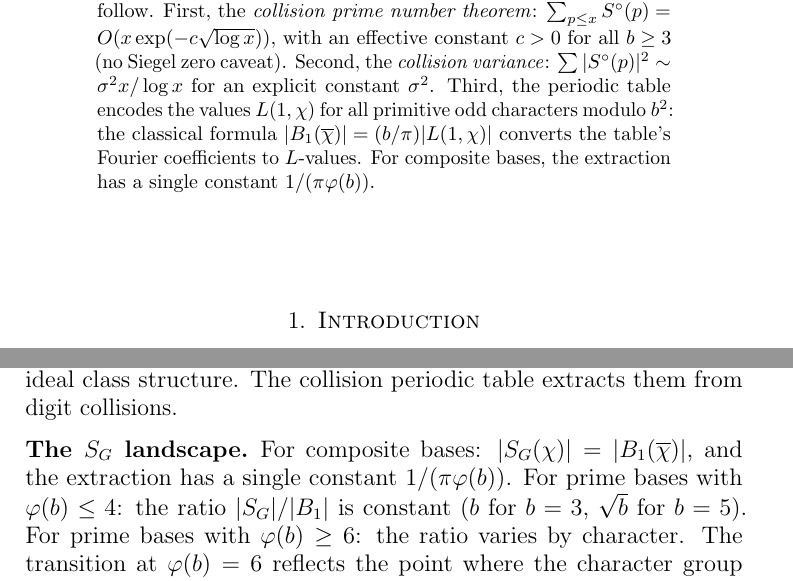
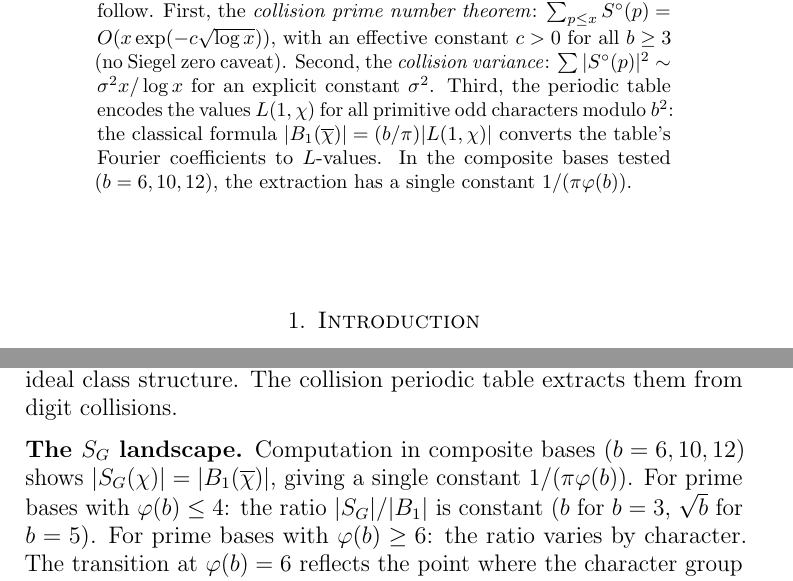
Before and after one commit to alexspetty/nfield, a LaTeX paper (publication/the_collision_pnt.tex): two parts of pages 1 and 6 of 6, joined at a grey line, cut so that both start at the same text. Compiled offline with pdfLaTeX.

Commit message:
Soften composite-base claims to observational (final Cody fix)

```diff
--- a/publication/the_collision_pnt.tex
+++ b/publication/the_collision_pnt.tex
@@ -63,8 +63,8 @@ $L(1, \chi)$ for all primitive odd characters
 modulo~$b^2$: the classical formula
 $|B_1(\overline{\chi})| = (b/\pi) |L(1,\chi)|$
 converts the table's Fourier coefficients to $L$-values.
-For composite bases, the extraction has a single constant
-$1/(\pi \varphi(b))$.
+In the composite bases tested ($b = 6, 10, 12$), the
+extraction has a single constant $1/(\pi \varphi(b))$.
 \end{abstract}
 \maketitle
 
@@ -422,8 +422,9 @@ periodic table extracts them from digit collisions.
 
 \subsection*{The $S_G$ landscape}
 
-For composite bases: $|S_G(\chi)| = |B_1(\overline{\chi})|$,
-and the extraction has a single constant $1/(\pi \varphi(b))$.
+Computation in composite bases ($b = 6, 10, 12$) shows
+$|S_G(\chi)| = |B_1(\overline{\chi})|$, giving a single
+constant $1/(\pi \varphi(b))$.
 For prime bases with $\varphi(b) \le 4$: the ratio
 $|S_G|/|B_1|$ is constant ($b$ for $b = 3$,
 $\sqrt{b}$ for $b = 5$). For prime bases with
```
Also changed, not shown: publication/the_collision_pnt.tex (4 more changed lines).
